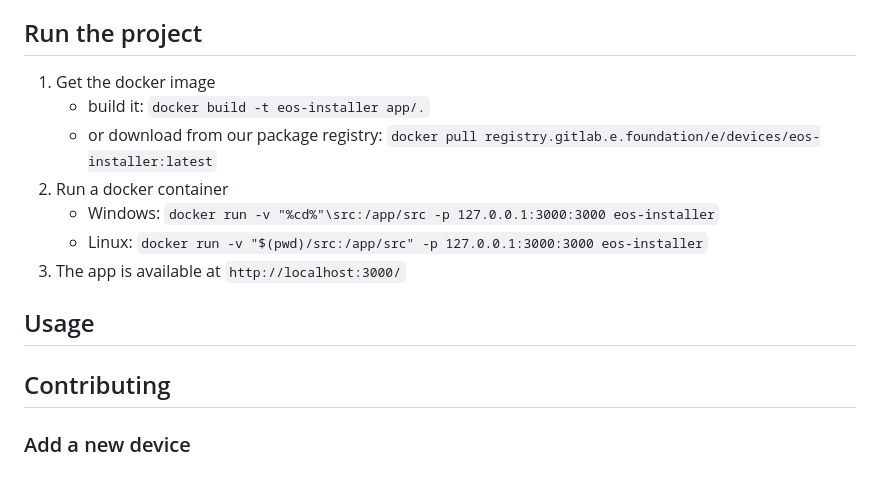
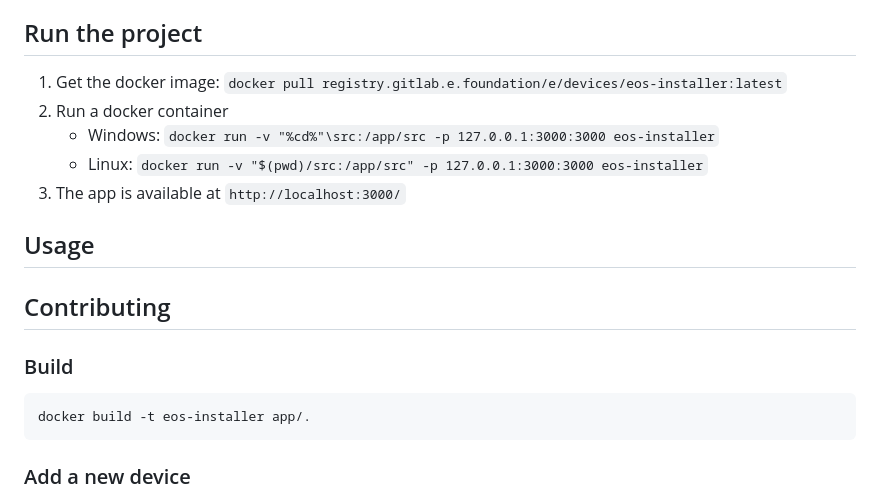
Before and after one commit to e-foundation/eos-installer, a Markdown page: README.md, the part around the change. GitHub-like rendering.

Commit message:
[README] Move the build under contribution

````diff
--- a/README.md
+++ b/README.md
@@ -17,9 +17,7 @@ Install /e/OS from a chromium-based browser
 
 ## Run the project
 
-1. Get the docker image
-    - build it: `docker build -t eos-installer app/.`
-    - or download from our package registry: `docker pull registry.gitlab.e.foundation/e/devices/eos-installer:latest`
+1. Get the docker image: `docker pull registry.gitlab.e.foundation/e/devices/eos-installer:latest`
 2. Run a docker container
     - Windows: `docker run -v "%cd%"\src:/app/src -p 127.0.0.1:3000:3000 eos-installer`
     - Linux: `docker run -v "$(pwd)/src:/app/src" -p 127.0.0.1:3000:3000 eos-installer`
@@ -28,6 +26,12 @@ Install /e/OS from a chromium-based browser
 ## Usage
 
 ## Contributing
+
+### Build
+
+```shell
+docker build -t eos-installer app/.
+```
 
 ### Add a new device
 
````
